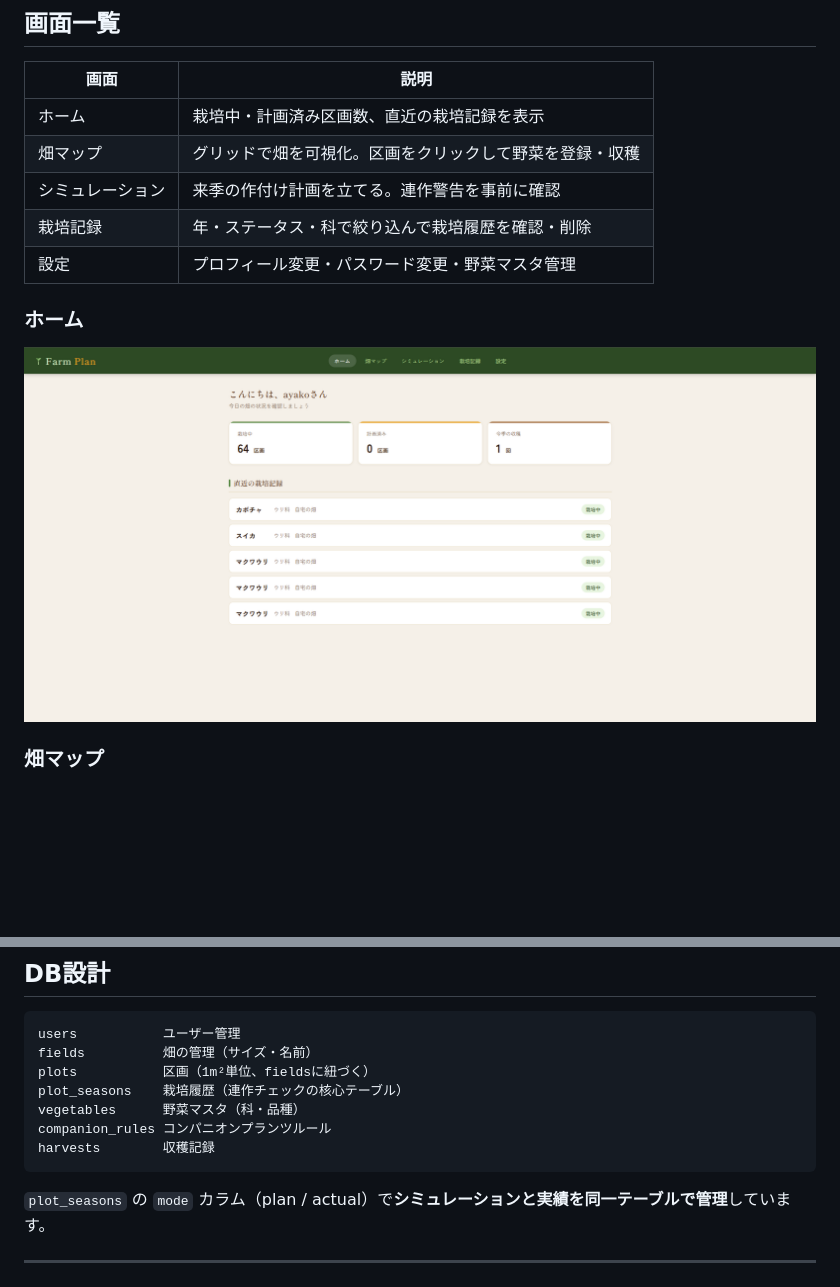
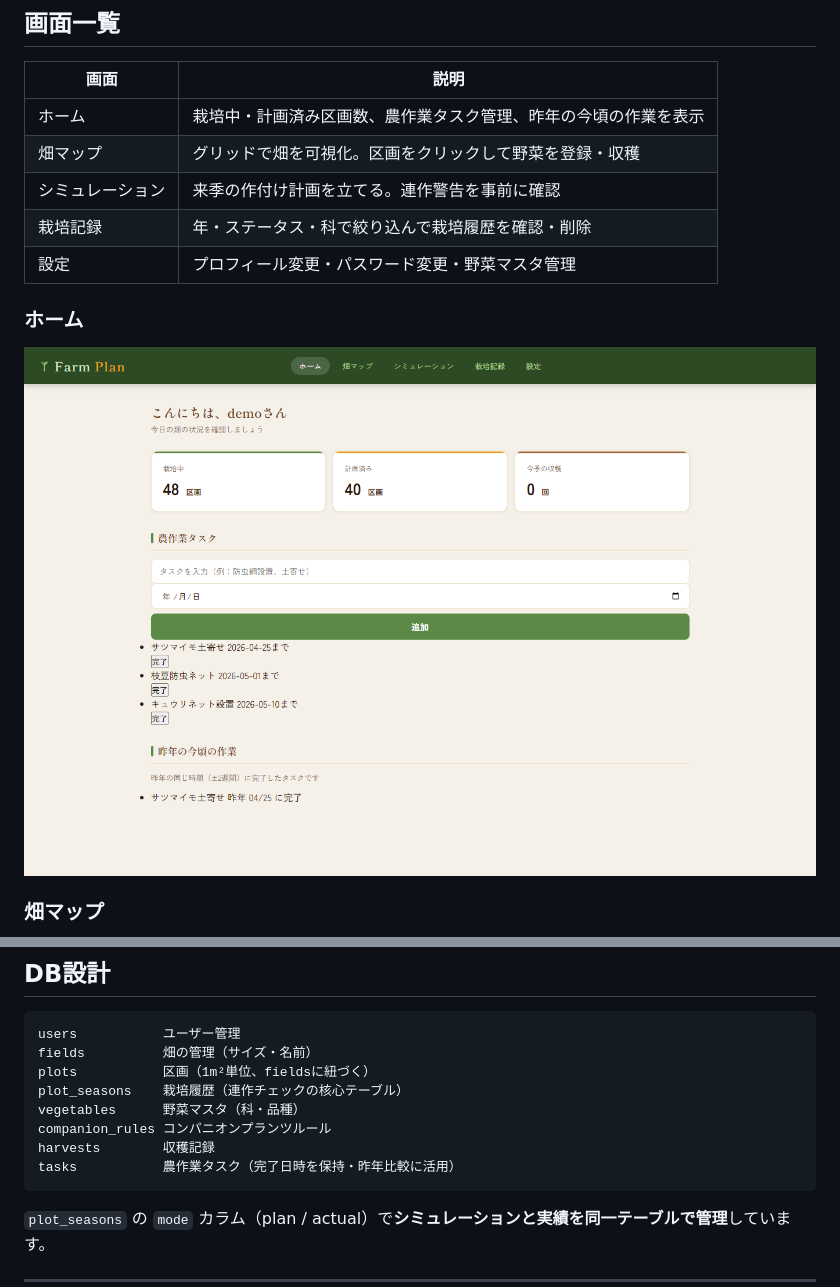
Before and after one commit to aya-k-o/FarmPlan, a Markdown page: README.md, 2 parts joined by grey strips. Drawn GitHub-style; pictures changed too: docs/history.png, docs/home.png; blank space fills up the shorter version.

````diff
--- a/README.md
+++ b/README.md
@@ -30,7 +30,7 @@
 
 | 画面 | 説明 |
 |---|---|
-| ホーム | 栽培中・計画済み区画数、直近の栽培記録を表示 |
+| ホーム | 栽培中・計画済み区画数、農作業タスク管理、昨年の今頃の作業を表示 |
 | 畑マップ | グリッドで畑を可視化。区画をクリックして野菜を登録・収穫 |
 | シミュレーション | 来季の作付け計画を立てる。連作警告を事前に確認 |
 | 栽培記録 | 年・ステータス・科で絞り込んで栽培履歴を確認・削除 |
@@ -107,6 +108,7 @@ plot_seasons    栽培履歴（連作チェックの核心テーブル）
 vegetables      野菜マスタ（科・品種）
 companion_rules コンパニオンプランツルール
 harvests        収穫記録
+tasks           農作業タスク（完了日時を保持・昨年比較に活用）
 ```
 
 `plot_seasons` の `mode` カラム（plan / actual）で**シミュレーションと実績を同一テーブルで管理**しています。
````
Also changed, not shown: other parts of README.md (+1 -0 lines), docs/field-modal.png.
